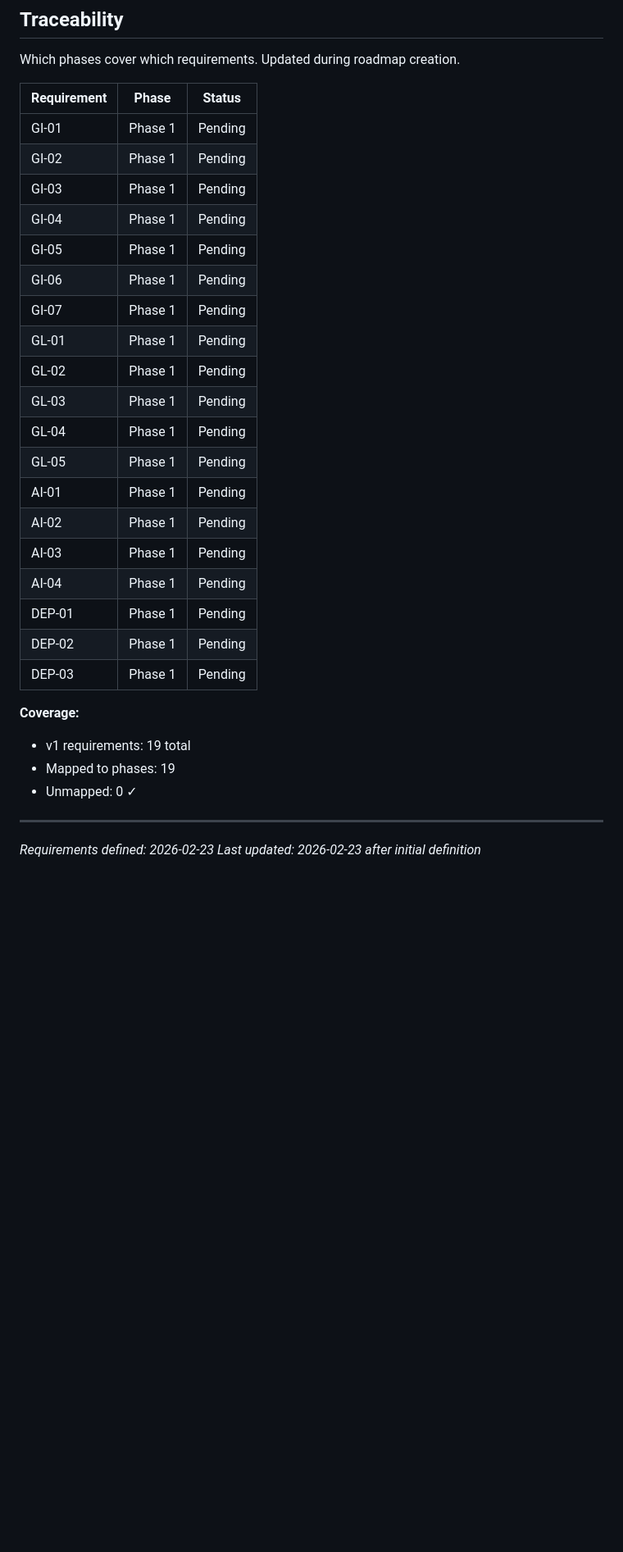
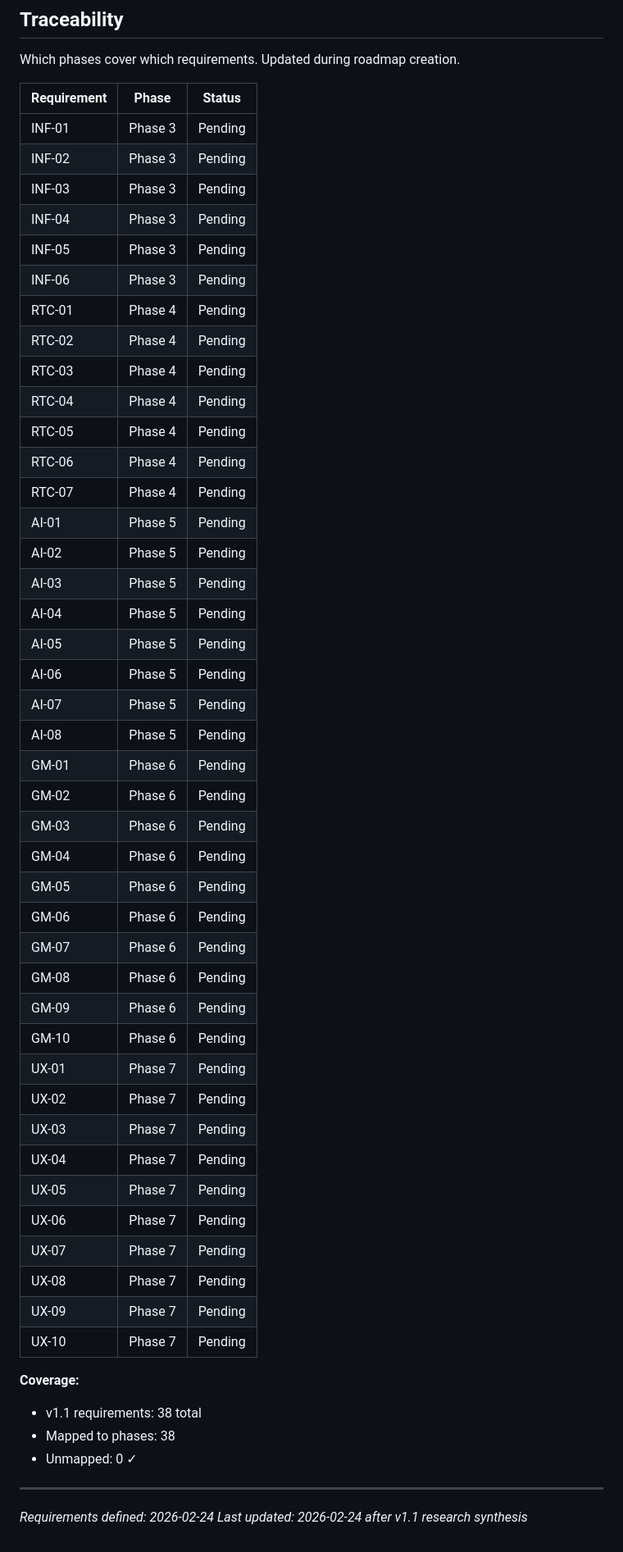
Before and after one commit to chunkstand/ai-governance-hot-potato, a Markdown page: .planning/REQUIREMENTS.md, the part around one of its changes. Shown at 82% size. GitHub-like rendering; blank space fills up the shorter version.

```diff
--- a/.planning/REQUIREMENTS.md
+++ b/.planning/REQUIREMENTS.md
@@ -70,31 +103,53 @@ Which phases cover which requirements. Updated during roadmap creation.
 
 | Requirement | Phase | Status |
 |-------------|-------|--------|
-| GI-01 | Phase 1 | Pending |
-| GI-02 | Phase 1 | Pending |
-| GI-03 | Phase 1 | Pending |
-| GI-04 | Phase 1 | Pending |
-| GI-05 | Phase 1 | Pending |
-| GI-06 | Phase 1 | Pending |
-| GI-07 | Phase 1 | Pending |
-| GL-01 | Phase 1 | Pending |
-| GL-02 | Phase 1 | Pending |
-| GL-03 | Phase 1 | Pending |
-| GL-04 | Phase 1 | Pending |
-| GL-05 | Phase 1 | Pending |
-| AI-01 | Phase 1 | Pending |
-| AI-02 | Phase 1 | Pending |
-| AI-03 | Phase 1 | Pending |
-| AI-04 | Phase 1 | Pending |
-| DEP-01 | Phase 1 | Pending |
-| DEP-02 | Phase 1 | Pending |
-| DEP-03 | Phase 1 | Pending |
+| INF-01 | Phase 3 | Pending |
+| INF-02 | Phase 3 | Pending |
+| INF-03 | Phase 3 | Pending |
+| INF-04 | Phase 3 | Pending |
+| INF-05 | Phase 3 | Pending |
+| INF-06 | Phase 3 | Pending |
+| RTC-01 | Phase 4 | Pending |
+| RTC-02 | Phase 4 | Pending |
+| RTC-03 | Phase 4 | Pending |
+| RTC-04 | Phase 4 | Pending |
+| RTC-05 | Phase 4 | Pending |
+| RTC-06 | Phase 4 | Pending |
+| RTC-07 | Phase 4 | Pending |
+| AI-01 | Phase 5 | Pending |
+| AI-02 | Phase 5 | Pending |
+| AI-03 | Phase 5 | Pending |
+| AI-04 | Phase 5 | Pending |
+| AI-05 | Phase 5 | Pending |
+| AI-06 | Phase 5 | Pending |
+| AI-07 | Phase 5 | Pending |
+| AI-08 | Phase 5 | Pending |
+| GM-01 | Phase 6 | Pending |
+| GM-02 | Phase 6 | Pending |
+| GM-03 | Phase 6 | Pending |
+| GM-04 | Phase 6 | Pending |
+| GM-05 | Phase 6 | Pending |
+| GM-06 | Phase 6 | Pending |
+| GM-07 | Phase 6 | Pending |
+| GM-08 | Phase 6 | Pending |
+| GM-09 | Phase 6 | Pending |
+| GM-10 | Phase 6 | Pending |
+| UX-01 | Phase 7 | Pending |
+| UX-02 | Phase 7 | Pending |
+| UX-03 | Phase 7 | Pending |
+| UX-04 | Phase 7 | Pending |
+| UX-05 | Phase 7 | Pending |
+| UX-06 | Phase 7 | Pending |
+| UX-07 | Phase 7 | Pending |
+| UX-08 | Phase 7 | Pending |
+| UX-09 | Phase 7 | Pending |
+| UX-10 | Phase 7 | Pending |
 
 **Coverage:**
-- v1 requirements: 19 total
-- Mapped to phases: 19
+- v1.1 requirements: 38 total
+- Mapped to phases: 38
 - Unmapped: 0 ✓
 
 ---
-*Requirements defined: 2026-02-23*
-*Last updated: 2026-02-23 after initial definition*
+*Requirements defined: 2026-02-24*
+*Last updated: 2026-02-24 after v1.1 research synthesis*
```
Also changed, not shown: other parts of .planning/REQUIREMENTS.md (+78 -45 lines).
